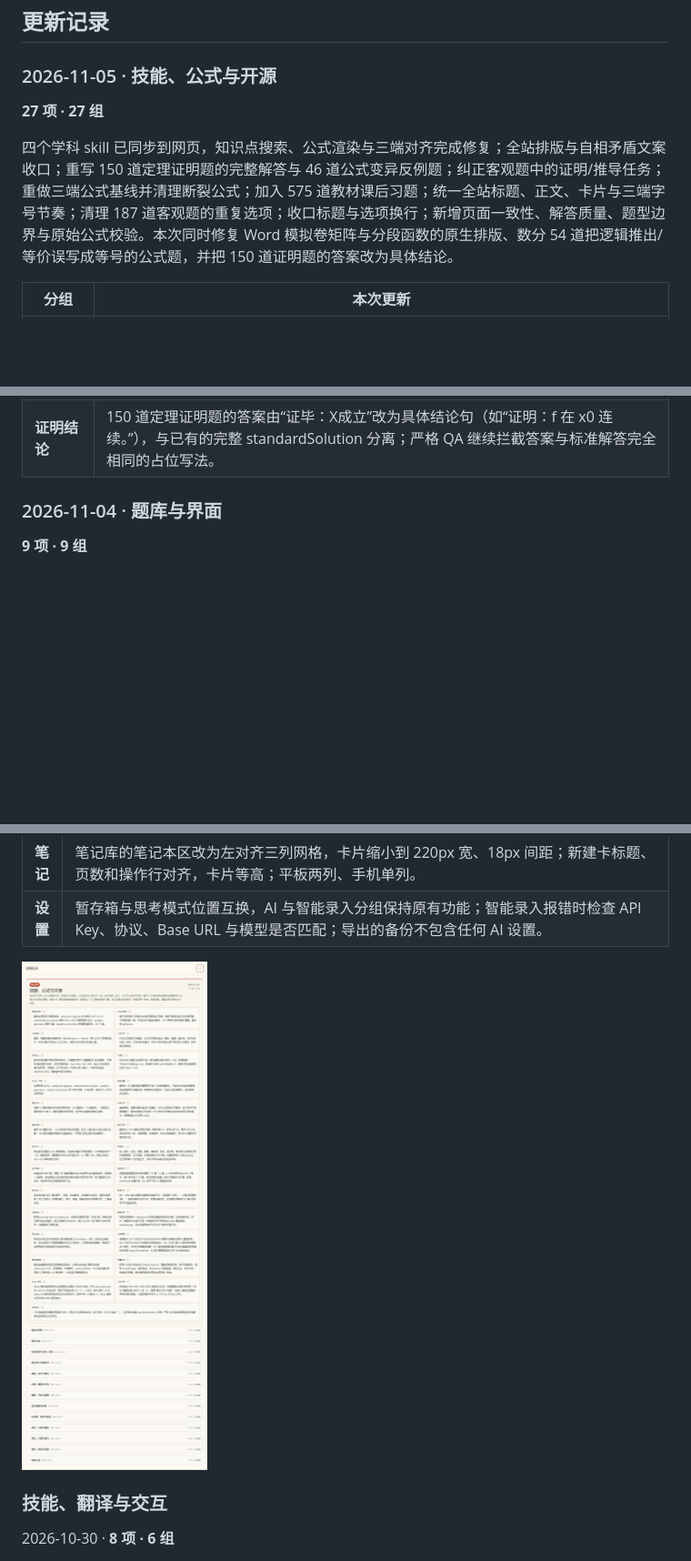
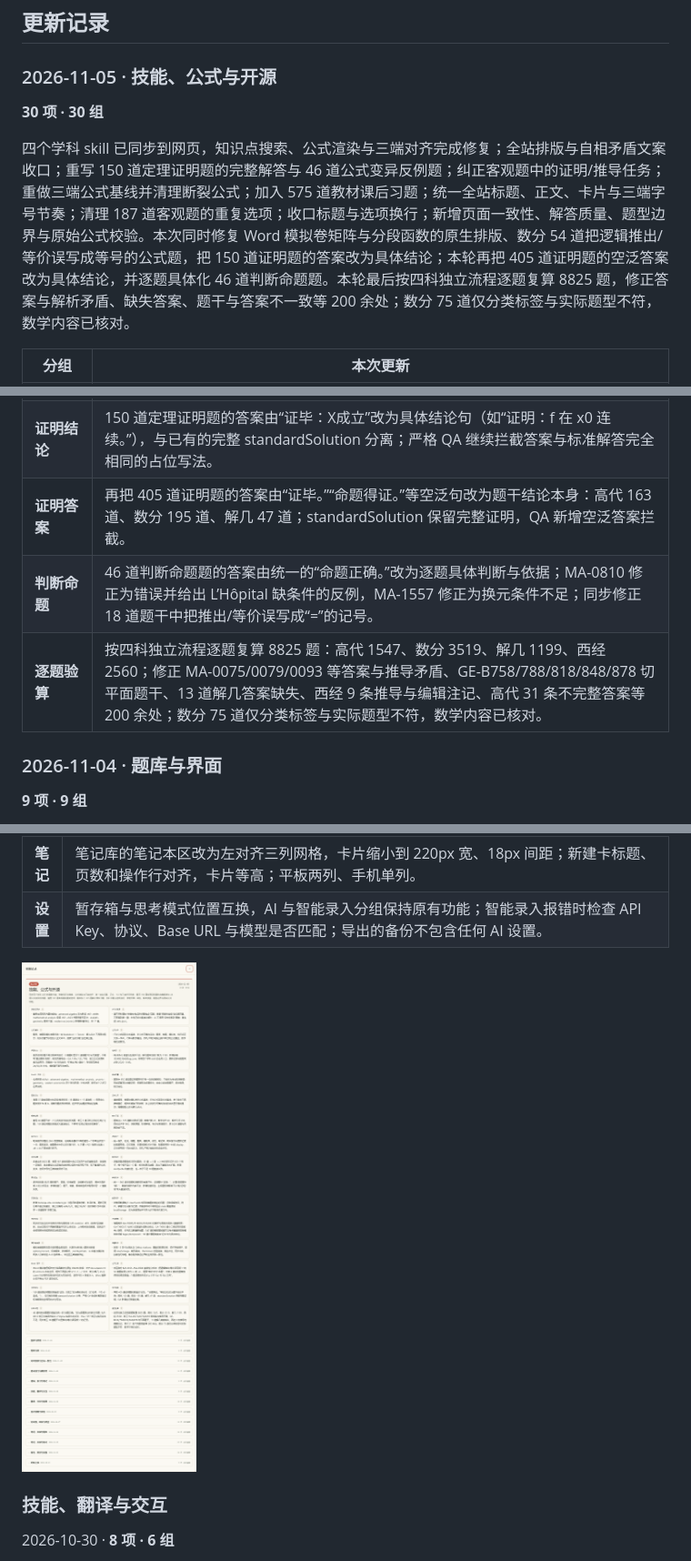
Before and after one commit to lanzaihua/lanzaihua.github.io, a Markdown page: README.md, 3 parts joined by grey strips. Shown: that part at 91% size. Rendered like a GitHub page; pictures changed too: assets/v2/20261105-changelog.png; folded sections open; blank space fills up the shorter version.

Commit message:
2026.11.05: fix Word matrices and math notation, refresh changelog

```diff
--- a/README.md
+++ b/README.md
@@ -149,9 +149,9 @@
 
 ### 2026-11-05 · 技能、公式与开源
 
-**27 项 · 27 组**
+**30 项 · 30 组**
 
-四个学科 skill 已同步到网页，知识点搜索、公式渲染与三端对齐完成修复；全站排版与自相矛盾文案收口；重写 150 道定理证明题的完整解答与 46 道公式变异反例题；纠正客观题中的证明/推导任务；重做三端公式基线并清理断裂公式；加入 575 道教材课后习题；统一全站标题、正文、卡片与三端字号节奏；清理 187 道客观题的重复选项；收口标题与选项换行；新增页面一致性、解答质量、题型边界与原始公式校验。本次同时修复 Word 模拟卷矩阵与分段函数的原生排版、数分 54 道把逻辑推出/等价误写成等号的公式题，并把 150 道证明题的答案改为具体结论。
+四个学科 skill 已同步到网页，知识点搜索、公式渲染与三端对齐完成修复；全站排版与自相矛盾文案收口；重写 150 道定理证明题的完整解答与 46 道公式变异反例题；纠正客观题中的证明/推导任务；重做三端公式基线并清理断裂公式；加入 575 道教材课后习题；统一全站标题、正文、卡片与三端字号节奏；清理 187 道客观题的重复选项；收口标题与选项换行；新增页面一致性、解答质量、题型边界与原始公式校验。本次同时修复 Word 模拟卷矩阵与分段函数的原生排版、数分 54 道把逻辑推出/等价误写成等号的公式题，把 150 道证明题的答案改为具体结论；本轮再把 405 道证明题的空泛答案改为具体结论，并逐题具体化 46 道判断命题题。本轮最后按四科独立流程逐题复算 8825 题，修正答案与解析矛盾、缺失答案、题干与答案不一致等 200 余处；数分 75 道仅分类标签与实际题型不符，数学内容已核对。
 
 | 分组 | 本次更新 |
 |---|---|
@@ -177,6 +177,9 @@
 | **Word 矩阵** | Word 模拟卷把矩阵与分段函数改为原生 OMML 排版：补齐 document.xml 的 xmlns:m 命名空间，矩阵不再退化成“(2 3 -3 ; …)”文本；数分/解几 25 处 cases 行分隔符由单反斜杠改为双反斜杠；选项中的 \ne 映射为 ≠。Word 重新分页并导出 PDF 逐页核对。 |
 | **公式记号** | 修正数分 MA-0451–MA-0504 连续性公式块：把逻辑推出/等价误写成“=”的 54 道题按语义改为 \Rightarrow 或 \iff，题面“等式”改为“命题”；恢复 6 道被批量替换误伤的填空答案；介值定理条件改为“μ 介于 f(a) 与 f(b) 之间”。 |
 | **证明结论** | 150 道定理证明题的答案由“证毕：X成立”改为具体结论句（如“证明：f 在 x0 连续。”），与已有的完整 standardSolution 分离；严格 QA 继续拦截答案与标准解答完全相同的占位写法。 |
+| **证明答案** | 再把 405 道证明题的答案由“证毕。”“命题得证。”等空泛句改为题干结论本身：高代 163 道、数分 195 道、解几 47 道；standardSolution 保留完整证明，QA 新增空泛答案拦截。 |
+| **判断命题** | 46 道判断命题题的答案由统一的“命题正确。”改为逐题具体判断与依据；MA-0810 修正为错误并给出 L’Hôpital 缺条件的反例，MA-1557 修正为换元条件不足；同步修正 18 道题干中把推出/等价误写成“=”的记号。 |
+| **逐题验算** | 按四科独立流程逐题复算 8825 题：高代 1547、数分 3519、解几 1199、西经 2560；修正 MA-0075/0079/0093 等答案与推导矛盾、GE-B758/788/818/848/878 切平面题干、13 道解几答案缺失、西经 9 条推导与编辑注记、高代 31 条不完整答案等 200 余处；数分 75 道仅分类标签与实际题型不符，数学内容已核对。 |
 
 ### 2026-11-04 · 题库与界面
 
```
Also changed, not shown: CHANGELOG.md (+5 -2 lines), skills/README.md (line endings or trailing spaces), 2 other files.
